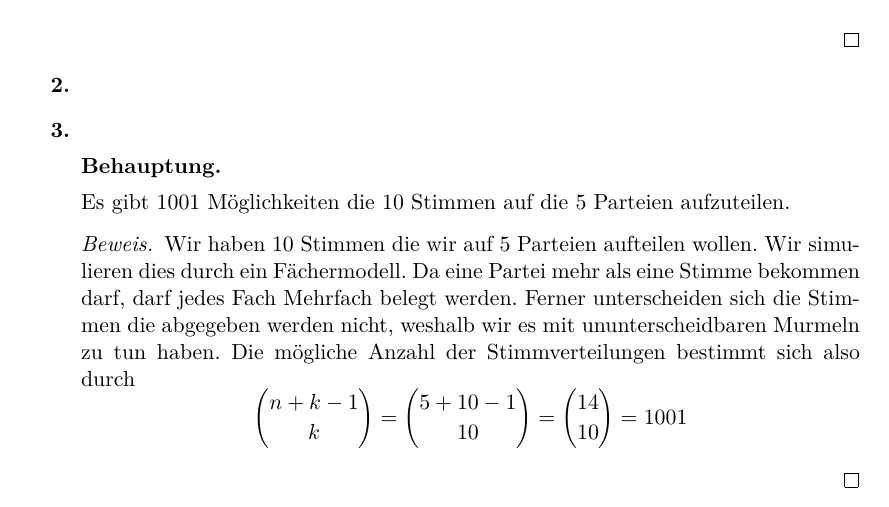
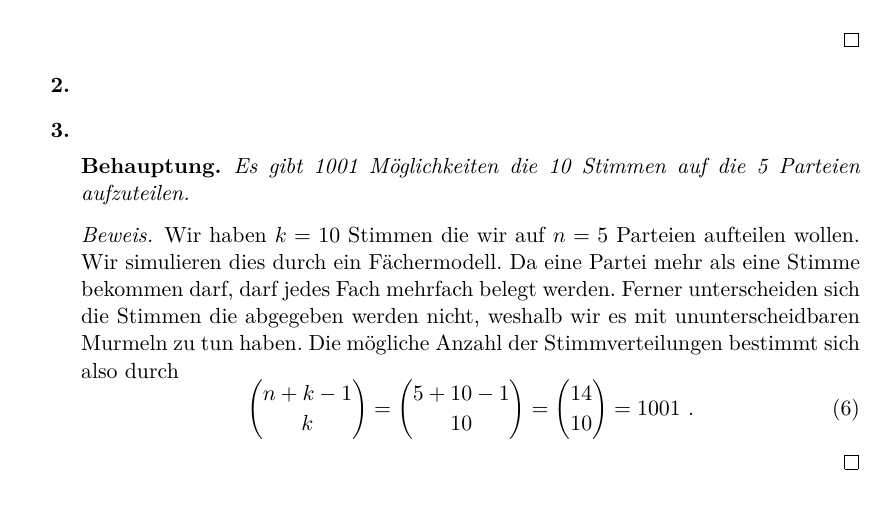
Before and after one commit to lenerd/STO1, a LaTeX document (blatt_02/sto_blatt_02.tex): part of page 3 of 3, cut so that both start at the same text. Compiled offline with pdfLaTeX.

Commit message:
minor + format

```diff
--- a/blatt_02/sto_blatt_02.tex
+++ b/blatt_02/sto_blatt_02.tex
@@ -171,13 +171,24 @@
 
     \item
 
-    \item \begin{behaupt}
-                \end{behaupt}Es gibt 1001 Möglichkeiten die 10 Stimmen auf die 5 Parteien aufzuteilen.
-                \begin{proof}
-                    Wir haben 10 Stimmen die wir auf 5 Parteien aufteilen wollen. Wir simulieren dies durch ein Fächermodell. Da eine Partei mehr als eine Stimme bekommen darf, darf jedes Fach Mehrfach belegt werden. Ferner unterscheiden sich die Stimmen die abgegeben werden nicht, weshalb wir es mit ununterscheidbaren Murmeln zu tun haben. Die mögliche Anzahl der Stimmverteilungen bestimmt sich also durch
-                    $$\binom{n+k-1}{k}=\binom{5+10-1}{10}=\binom{14}{10}=1001$$
-
-                \end{proof}
+    \item
+        \begin{behaupt}
+            Es gibt 1001 Möglichkeiten die 10 Stimmen auf die 5 Parteien aufzuteilen.
+        \end{behaupt}
+        \begin{proof}
+            Wir haben $k = 10$ Stimmen die wir auf $n = 5$ Parteien aufteilen
+            wollen.
+            Wir simulieren dies durch ein Fächermodell.
+            Da eine Partei mehr als eine Stimme bekommen darf, darf jedes Fach
+            mehrfach belegt werden.
+            Ferner unterscheiden sich die Stimmen die abgegeben werden nicht,
+            weshalb wir es mit ununterscheidbaren Murmeln zu tun haben.
+            Die mögliche Anzahl der Stimmverteilungen bestimmt sich also durch
+            \begin{equation}
+                \binom{n+k-1}{k} = \binom{5+10-1}{10} = \binom{14}{10} = 1001
+                \text{ .}
+            \end{equation}
+        \end{proof}
 
 
 
```
